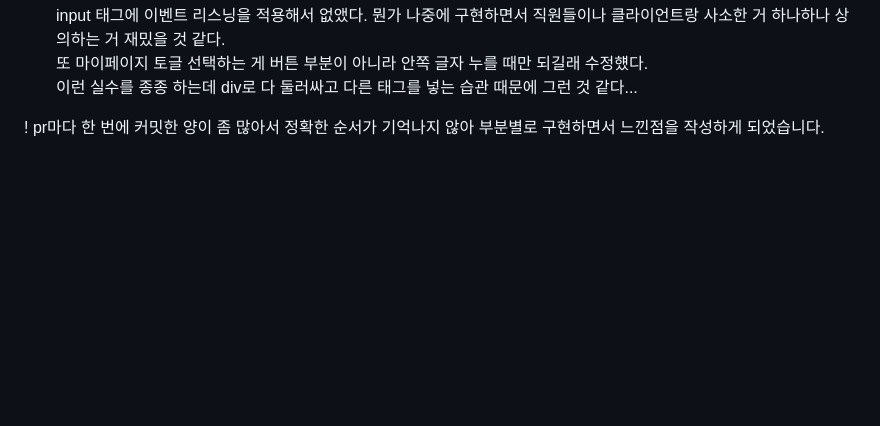
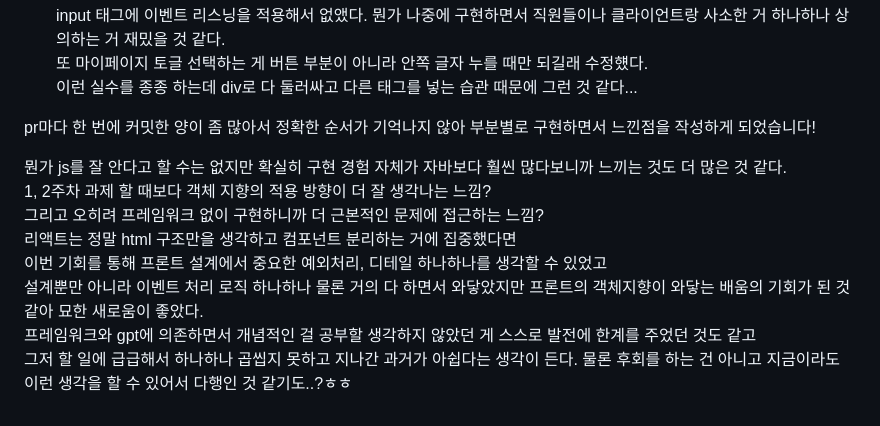
Before and after one commit to 100-hours-a-week/2-daisy-kim-week4, a Markdown page: README.md, the part around the change. Rendered like a GitHub page; blank space fills up the shorter version.

```diff
--- a/README.md
+++ b/README.md
@@ -80,4 +80,14 @@
    또 마이페이지 토글 선택하는 게 버튼 부분이 아니라 안쪽 글자 누를 때만 되길래 수정헀다.<br>
    이런 실수를 종종 하는데 div로 다 둘러싸고 다른 태그를 넣는 습관 때문에 그런 것 같다...<br>
 
-! pr마다 한 번에 커밋한 양이 좀 많아서 정확한 순서가 기억나지 않아 부분별로 구현하면서 느낀점을 작성하게 되었습니다.
+pr마다 한 번에 커밋한 양이 좀 많아서 정확한 순서가 기억나지 않아 부분별로 구현하면서 느낀점을 작성하게 되었습니다!
+
+뭔가 js를 잘 안다고 할 수는 없지만 확실히 구현 경험 자체가 자바보다 훨씬 많다보니까 느끼는 것도 더 많은 것 같다.<br>
+1, 2주차 과제 할 때보다 객체 지향의 적용 방향이 더 잘 생각나는 느낌?<br>
+그리고 오히려 프레임워크 없이 구현하니까 더 근본적인 문제에 접근하는 느낌?<br>
+리액트는 정말 html 구조만을 생각하고 컴포넌트 분리하는 거에 집중했다면<br>
+이번 기회를 통해 프론트 설계에서 중요한 예외처리, 디테일 하나하나를 생각할 수 있었고<br>
+설계뿐만 아니라 이벤트 처리 로직 하나하나 물론 거의 다 하면서 와닿았지만 프론트의 객체지향이 와닿는 배움의 기회가 된 것 같아 묘한 새로움이 좋았다.<br>
+프레임워크와 gpt에 의존하면서 개념적인 걸 공부할 생각하지 않았던 게 스스로 발전에 한계를 주었던 것도 같고<br>
+그저 할 일에 급급해서 하나하나 곱씹지 못하고 지나간 과거가 아쉽다는 생각이 든다.
+물론 후회를 하는 건 아니고 지금이라도 이런 생각을 할 수 있어서 다행인 것 같기도..?ㅎㅎ
```
